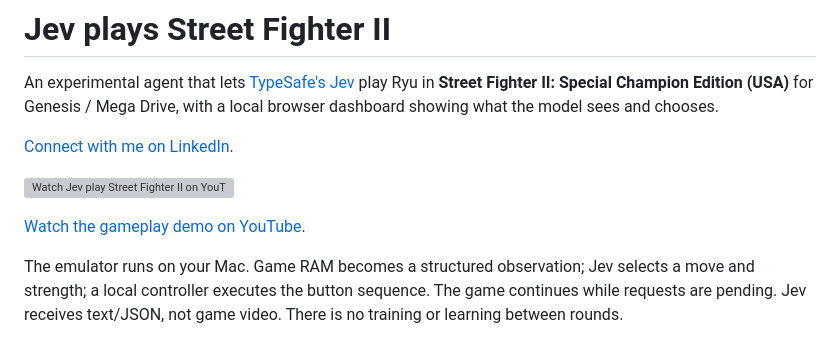
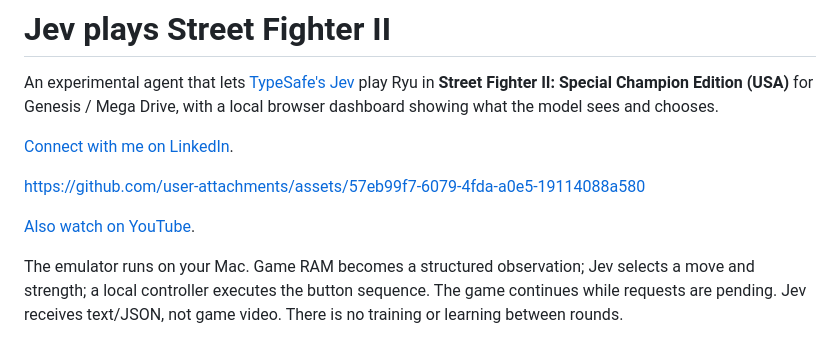
Before and after one commit to smartaces/jev-plays-streetfighter-2, a Markdown page: README.md, the part around the change. GitHub-like rendering; grey boxes are pictures that could not be loaded.

Commit message:
Embed uploaded gameplay video in README

```diff
--- a/README.md
+++ b/README.md
@@ -4,9 +4,9 @@ An experimental agent that lets [TypeSafe's Jev](https://typesafe.ai/) play Ryu
 
 [Connect with me on LinkedIn](https://www.linkedin.com/in/jamesbentleyai/).
 
-[![Watch Jev play Street Fighter II on YouTube](https://img.youtube.com/vi/lz_JW_F2lJk/hqdefault.jpg)](https://youtu.be/lz_JW_F2lJk)
+https://github.com/user-attachments/assets/57eb99f7-6079-4fda-a0e5-19114088a580
 
-[Watch the gameplay demo on YouTube](https://youtu.be/lz_JW_F2lJk).
+[Also watch on YouTube](https://youtu.be/lz_JW_F2lJk).
 
 The emulator runs on your Mac. Game RAM becomes a structured observation; Jev selects a move and strength; a local controller executes the button sequence. The game continues while requests are pending. Jev receives text/JSON, not game video. There is no training or learning between rounds.
 
```
